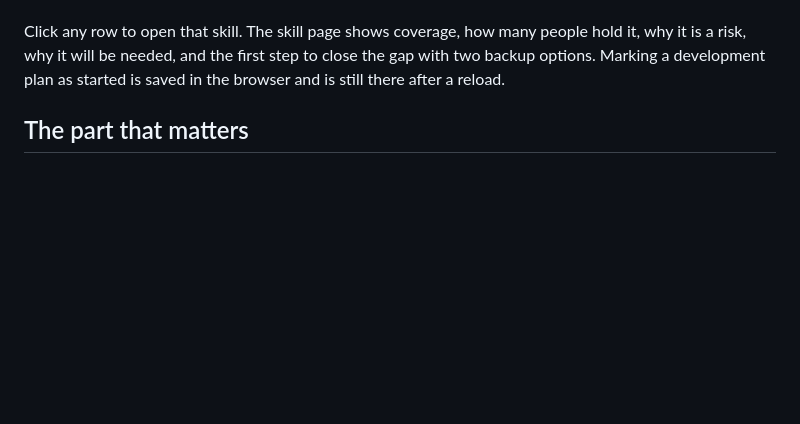
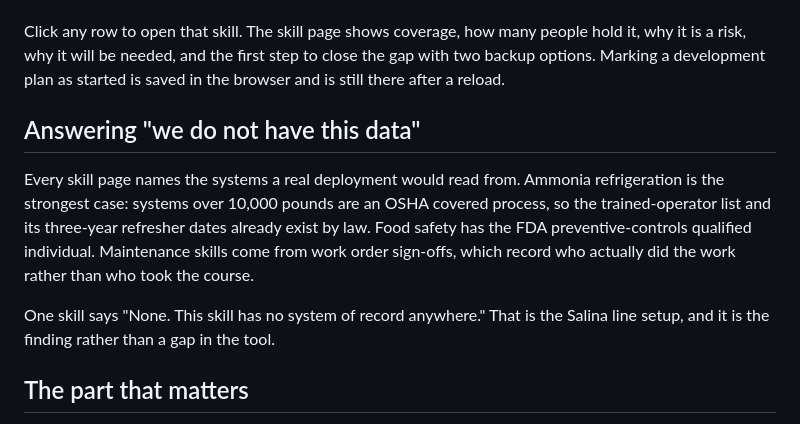
Before and after one commit to Aj-Networks/schwan_s, a Markdown page: SUBMISSION.md, the part around the change. Rendered like a GitHub page; blank space fills up the shorter version.

```diff
--- a/SUBMISSION.md
+++ b/SUBMISSION.md
@@ -43,6 +43,12 @@ SkillSight puts it in one place and answers the five questions in the challenge,
 
 Click any row to open that skill. The skill page shows coverage, how many people hold it, why it is a risk, why it will be needed, and the first step to close the gap with two backup options. Marking a development plan as started is saved in the browser and is still there after a reload.
 
+## Answering "we do not have this data"
+
+Every skill page names the systems a real deployment would read from. Ammonia refrigeration is the strongest case: systems over 10,000 pounds are an OSHA covered process, so the trained-operator list and its three-year refresher dates already exist by law. Food safety has the FDA preventive-controls qualified individual. Maintenance skills come from work order sign-offs, which record who actually did the work rather than who took the course.
+
+One skill says "None. This skill has no system of record anywhere." That is the Salina line setup, and it is the finding rather than a gap in the tool.
+
 ## The part that matters
 
 Most dashboards show numbers and stop. SkillSight ranks them. The "do this first" list scores every at-risk skill by three things: how much the business is hurt if the skill is lost, how few people hold it, and how big the gap is. That turns a wall of numbers into an order of work a manager can act on Monday.
```
Also changed, not shown: README.md (+9 -1 lines), screenshots/6-skill-detail.png.
